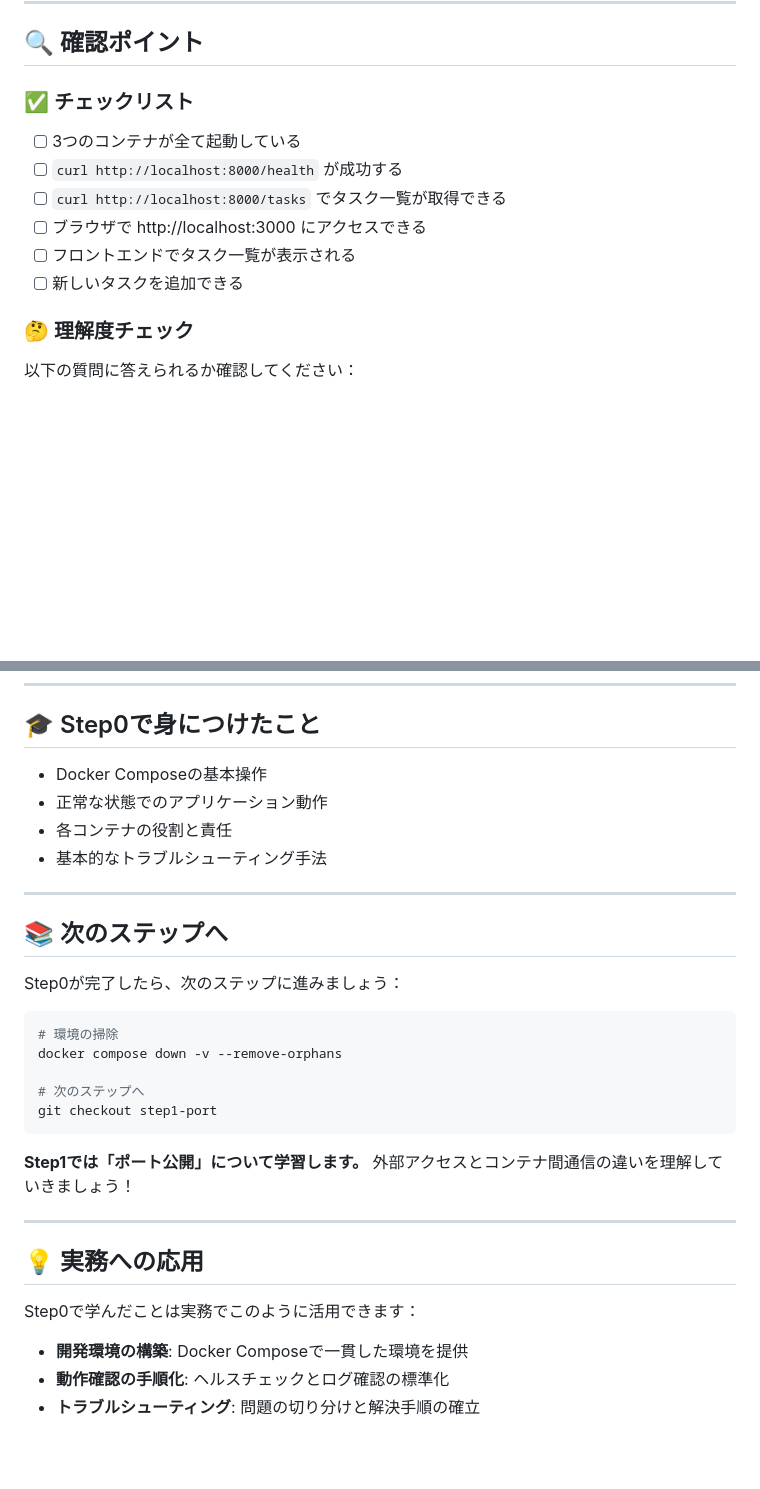
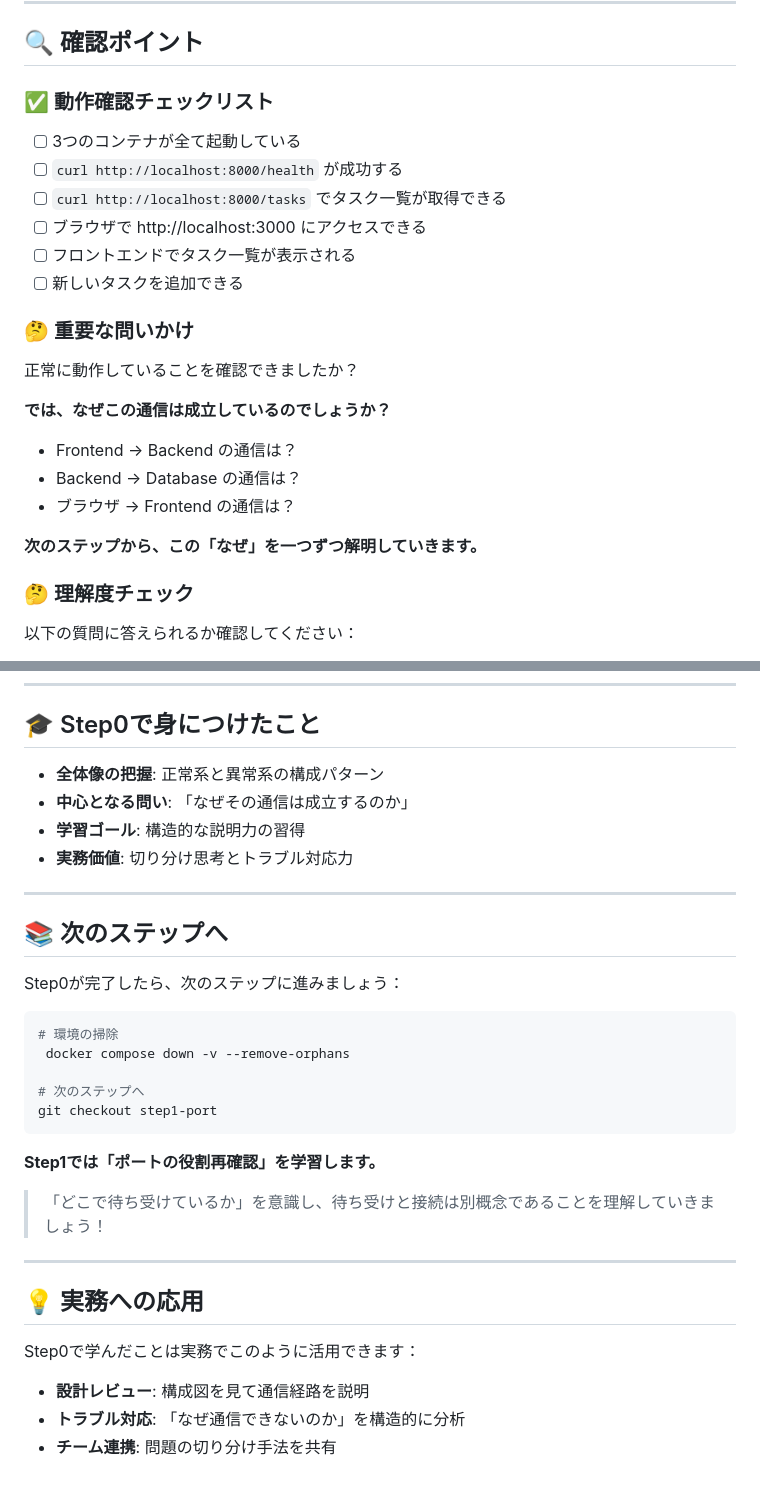
Before and after one commit to 18uma/infra-handson-docker-network, a Markdown page: README.md, 2 parts joined by grey strips. GitHub-like rendering; blank space fills up the shorter version.

````diff
--- a/README.md
+++ b/README.md
@@ -105,7 +135,7 @@ docker compose logs -f backend
 
 ## 🔍 確認ポイント
 
-### ✅ チェックリスト
+### ✅ 動作確認チェックリスト
 
 - [ ] 3つのコンテナが全て起動している
 - [ ] `curl http://localhost:8000/health` が成功する
@@ -113,6 +143,18 @@ docker compose logs -f backend
 - [ ] ブラウザで http://localhost:3000 にアクセスできる
 - [ ] フロントエンドでタスク一覧が表示される
 - [ ] 新しいタスクを追加できる
+
+### 🤔 **重要な問いかけ**
+
+正常に動作していることを確認できましたか？
+
+**では、なぜこの通信は成立しているのでしょうか？**
+
+- Frontend → Backend の通信は？
+- Backend → Database の通信は？
+- ブラウザ → Frontend の通信は？
+
+**次のステップから、この「なぜ」を一つずつ解明していきます。**
 
 ### 🤔 理解度チェック
 
@@ -196,10 +238,10 @@ docker compose up backend frontend
 
 ## 🎓 Step0で身につけたこと
 
-- Docker Composeの基本操作
-- 正常な状態でのアプリケーション動作
-- 各コンテナの役割と責任
-- 基本的なトラブルシューティング手法
+- **全体像の把握**: 正常系と異常系の構成パターン
+- **中心となる問い**: 「なぜその通信は成立するのか」
+- **学習ゴール**: 構造的な説明力の習得
+- **実務価値**: 切り分け思考とトラブル対応力
 
 ---
 
@@ -209,14 +251,15 @@ Step0が完了したら、次のステップに進みましょう：
 
 ```bash
 # 環境の掃除
-docker compose down -v --remove-orphans
+ docker compose down -v --remove-orphans
 
 # 次のステップへ
 git checkout step1-port
 ```
 
-**Step1では「ポート公開」について学習します。**
-外部アクセスとコンテナ間通信の違いを理解していきましょう！
+**Step1では「ポートの役割再確認」を学習します。**
+
+> 「どこで待ち受けているか」を意識し、待ち受けと接続は別概念であることを理解していきましょう！
 
 ---
 
@@ -224,6 +267,6 @@ git checkout step1-port
 
 Step0で学んだことは実務でこのように活用できます：
 
-- **開発環境の構築**: Docker Composeで一貫した環境を提供
-- **動作確認の手順化**: ヘルスチェックとログ確認の標準化
-- **トラブルシューティング**: 問題の切り分けと解決手順の確立
+- **設計レビュー**: 構成図を見て通信経路を説明
+- **トラブル対応**: 「なぜ通信できないのか」を構造的に分析
+- **チーム連携**: 問題の切り分け手法を共有
````
Also changed, not shown: other parts of README.md (+44 -14 lines).
